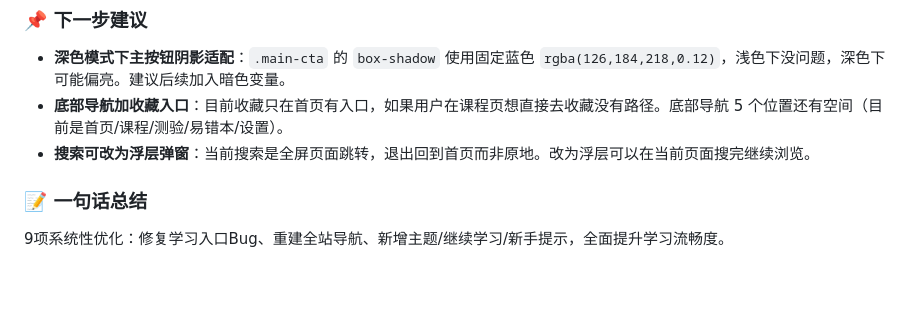
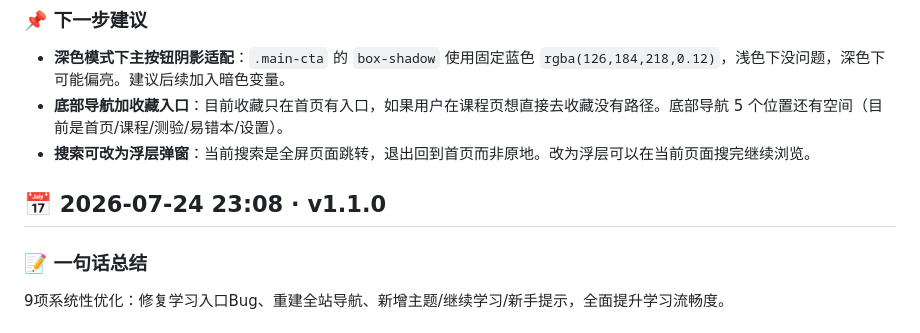
Before and after one commit to rrbiit/daily-hangul, a Markdown page: CHANGELOG.md, the part around one of its changes. Rendered like a GitHub page; blank space fills up the shorter version.

```diff
--- a/CHANGELOG.md
+++ b/CHANGELOG.md
@@ -50,6 +50,8 @@
 - **深色模式下主按钮阴影适配**：`.main-cta` 的 `box-shadow` 使用固定蓝色 `rgba(126,184,218,0.12)`，浅色下没问题，深色下可能偏亮。建议后续加入暗色变量。
 - **底部导航加收藏入口**：目前收藏只在首页有入口，如果用户在课程页想直接去收藏没有路径。底部导航 5 个位置还有空间（目前是首页/课程/测验/易错本/设置）。
 - **搜索可改为浮层弹窗**：当前搜索是全屏页面跳转，退出回到首页而非原地。改为浮层可以在当前页面搜完继续浏览。
+
+## 📅 2026-07-24 23:08 · v1.1.0
 
 ### 📝 一句话总结
 9项系统性优化：修复学习入口Bug、重建全站导航、新增主题/继续学习/新手提示，全面提升学习流畅度。
```
Also changed, not shown: other parts of CHANGELOG.md (+1 -1 lines).
